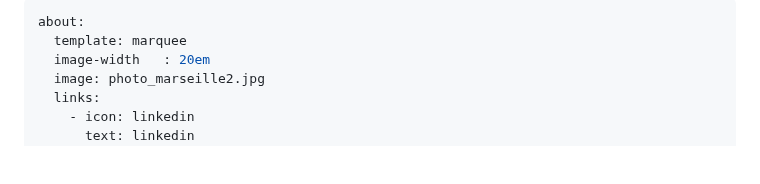
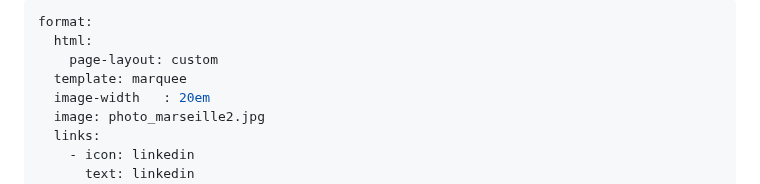
Before and after one commit to man-jo/man-jo.github.io, a Markdown page: RESUME.md, the part around the change. Drawn GitHub-style; blank space fills up the shorter version.

```diff
--- a/RESUME.md
+++ b/RESUME.md
@@ -1,5 +1,7 @@
 ---
-about:
+format:
+  html:
+    page-layout: custom
   template: marquee
   image-width	: 20em
   image: photo_marseille2.jpg
```
